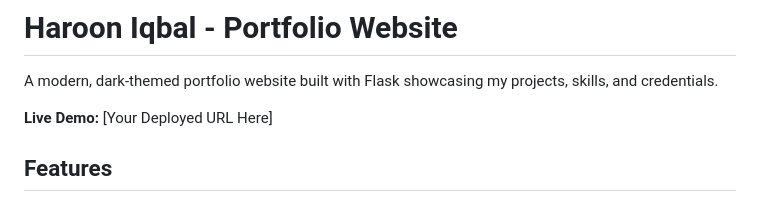
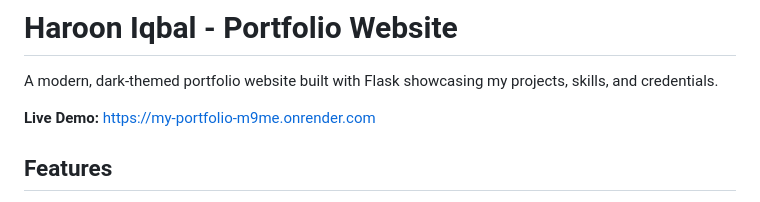
Before and after one commit to Haroon-89/my_portfolio, a Markdown page: Readme.md, the part around the change. Rendered like a GitHub page.

Commit message:
add the live link to the Readme.md

```diff
--- a/Readme.md
+++ b/Readme.md
@@ -2,7 +2,7 @@
 
 A modern, dark-themed portfolio website built with Flask showcasing my projects, skills, and credentials.
 
-**Live Demo:** [Your Deployed URL Here]
+**Live Demo:** https://my-portfolio-m9me.onrender.com
 
 ## Features
 
```
